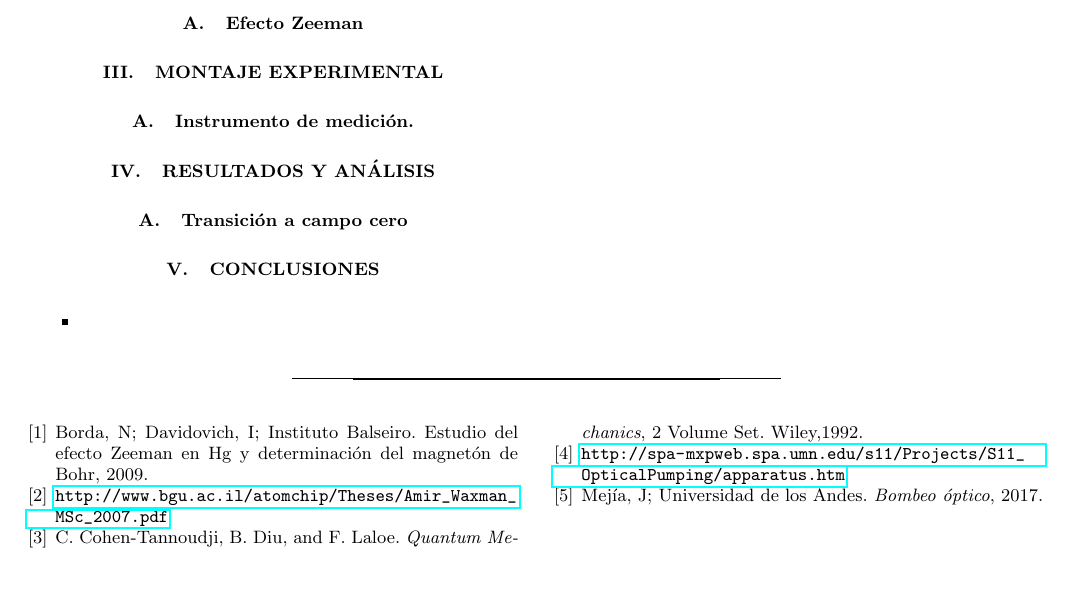
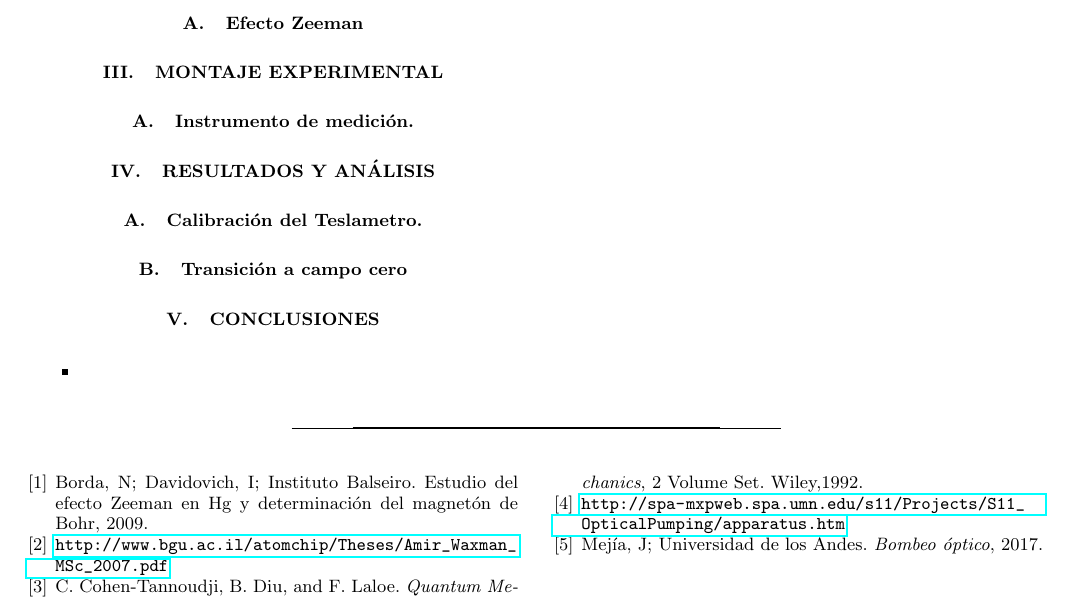
Before and after one commit to jamontanac/Laboratorio-Avanzado, a LaTeX paper (Hall_Effect/Documento/Efecto_Hall.tex): part of the page, cut so that both start at the same text, the shorter picture padded with empty space. Compiled offline with pdfLaTeX.

Commit message:
Update on Overleaf.

```diff
--- a/Hall_Effect/Documento/Efecto_Hall.tex
+++ b/Hall_Effect/Documento/Efecto_Hall.tex
@@ -110,6 +110,7 @@
 
 %-----------------RESULTADOS----------------------
 \section{Resultados y Análisis}
+\subsection{Calibración del Teslametro.}
 \subsection{Transición a campo cero}
 
 %---------------CONCLUSIONES-------------------
```
Also changed, not shown: 1 other file.
